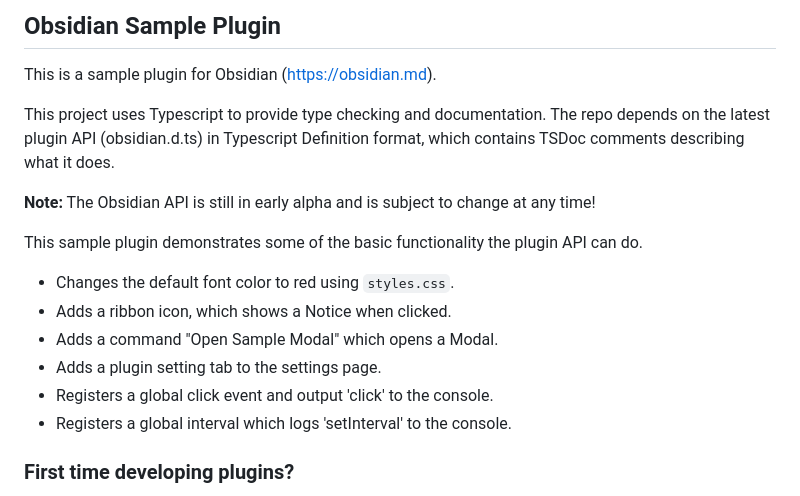
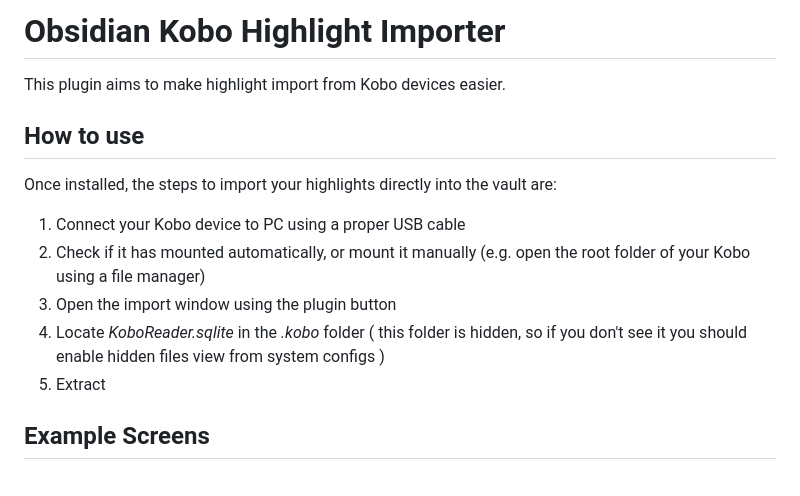
Before and after one commit to bitwiseops/obsidian-kobo-highlights-import, a Markdown page: README.md, the part around one of its changes. GitHub-like rendering.

```diff
--- a/README.md
+++ b/README.md
@@ -1,19 +1,16 @@
-## Obsidian Sample Plugin
+# Obsidian Kobo Highlight Importer
 
-This is a sample plugin for Obsidian (https://obsidian.md).
+This plugin aims to make highlight import from Kobo devices easier.
 
-This project uses Typescript to provide type checking and documentation.
-The repo depends on the latest plugin API (obsidian.d.ts) in Typescript Definition format, which contains TSDoc comments describing what it does.
+## How to use
 
-**Note:** The Obsidian API is still in early alpha and is subject to change at any time!
+Once installed, the steps to import your highlights directly into the vault are:
 
-This sample plugin demonstrates some of the basic functionality the plugin API can do.
-- Changes the default font color to red using `styles.css`.
-- Adds a ribbon icon, which shows a Notice when clicked.
-- Adds a command "Open Sample Modal" which opens a Modal.
-- Adds a plugin setting tab to the settings page.
-- Registers a global click event and output 'click' to the console.
-- Registers a global interval which logs 'setInterval' to the console.
+1. Connect your Kobo device to PC using a proper USB cable
+2. Check if it has mounted automatically, or mount it manually (e.g. open the root folder of your Kobo using a file manager)
+3. Open the import window using the plugin button
+4. Locate _KoboReader.sqlite_ in the _.kobo_ folder ( this folder is hidden, so if you don't see it you should enable hidden files view from system configs )
+5. Extract
 
-### First time developing plugins?
+## Example Screens
 
```
Also changed, not shown: other parts of README.md (+6 -51 lines), README_assets/step1.png (added), README_assets/step2.png (added), README_assets/step3.png (added), README_assets/step4.png (added).
